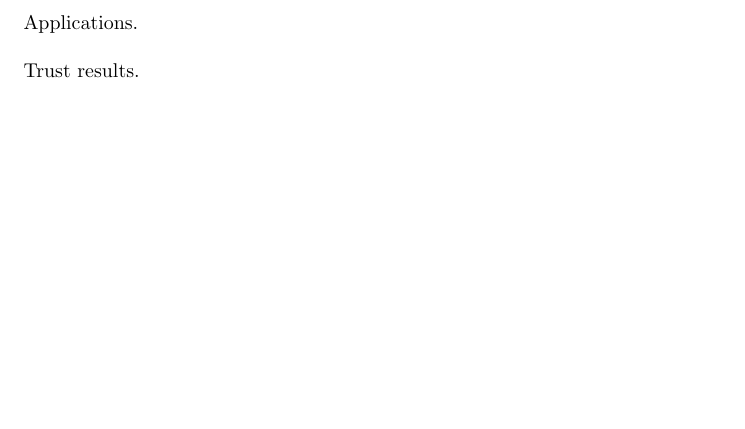
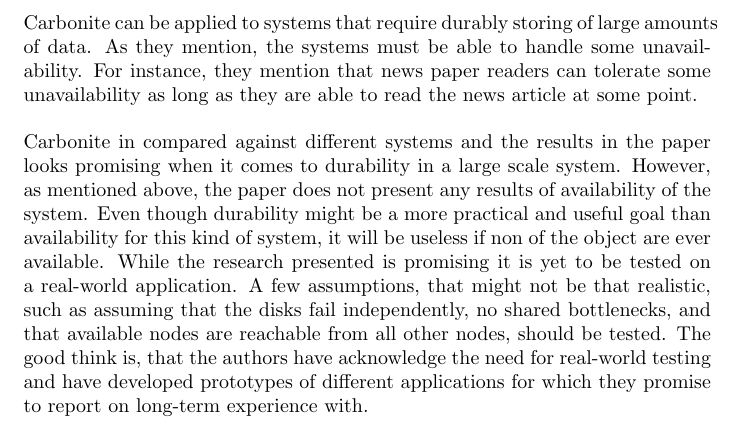
Before and after one commit to helenetangen/TDT02, a LaTeX document (Efficient Replica Maintenance for Distributed Storage Systems.tex): part of page 2 of 2, cut at the place of the change, the shorter picture padded with empty space. Compiled offline with pdfLaTeX.

Commit message:
Finished Carbonite draw, it is too short though. Techniques is missing from Unicorn, however, the length here is okay.

```diff
--- a/Efficient Replica Maintenance for Distributed Storage Systems.tex
+++ b/Efficient Replica Maintenance for Distributed Storage Systems.tex
@@ -18,8 +18,13 @@
 
 \noindent Carbonite is tested using the PlanetLab testbed a synthetic trace and the results are compared against Cates and TotalRecall as well as an oracle that is knows if a failure is transient and thereby only creates replications in case of disk failure. For both test cases, Carbonite outperform Cates and TotalRecal, and is only beaten by the oracle, the perfect hypothetical system. Carbonite creates 44\% more data then the oracle when when keeping 1T of data durable. Results also shows that as long as the target number of replicas $r_L$ is well chosen, the system is durable. However, they do not have any results on availability which would be interesting to look at, this is justified based on the observation that users can tolerate some unavailability, but should be included because users will not tolerate too much unavailability either.\textcolor{red}{Think I should remove this remark on availability to the last section.}\\
 
-\noindent Applications.\\
+\noindent Carbonite can be applied to systems that require durably storing of large amounts of data. As they mention, the systems must be able to handle some unavailability. For instance, they mention that news paper readers can tolerate some unavailability as long as they are able to read the news article at some point.\\
 
-\noindent Trust results.\\
+\noindent Carbonite in compared against different systems and the results in the paper looks promising when it comes to durability in a large scale system. However, as mentioned above, the paper does not present any results of availability of the system. Even though durability might be a more practical and useful goal than availability for this kind of system, it will be useless if non of the object are ever available. While the research presented is promising it is yet to be tested on a real-world application. A few assumptions, that might not be that realistic, such as assuming that the disks fail independently, no shared bottlenecks, and that available nodes are reachable from all other nodes, should be tested. The good think is, that the authors have acknowledge the need for real-world testing and have developed prototypes of different applications for which they promise to report on long-term experience with.  \\
+
+
+% Assumptions
+% Real world
+% Look at related work
 
 \end{document}
```
Also changed, not shown: Efficient Replica Maintenance for Distributed Storage Systems.pdf, Unicorn - A System for Searching the Social Graph.pdf, 3 other files.
